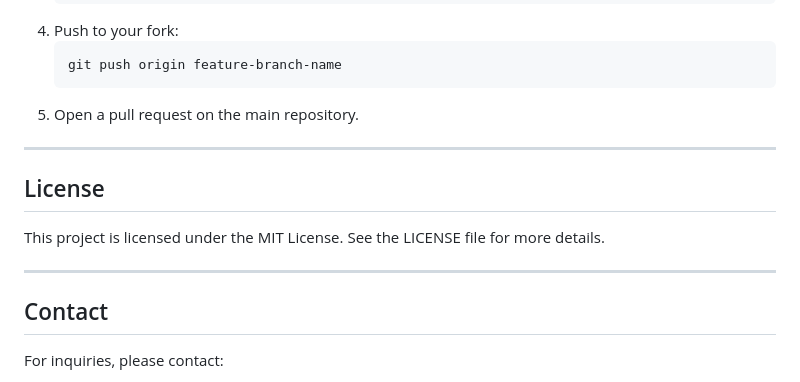
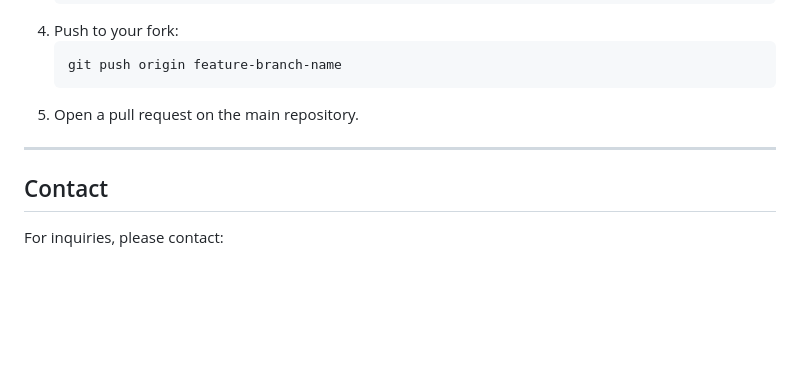
Before and after one commit to Dimplektech/Flask-Blog-Application, a Markdown page: README.md, the part around the change. GitHub-like rendering; blank space fills up the shorter version.

```diff
--- a/README.md
+++ b/README.md
@@ -163,12 +163,6 @@ Contributions are welcome! Please follow these steps:
 
 ---
 
-## License
-
-This project is licensed under the MIT License. See the LICENSE file for more details.
-
----
-
 ## Contact
 
 For inquiries, please contact:
```
